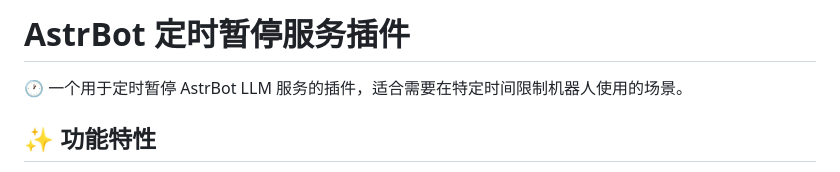
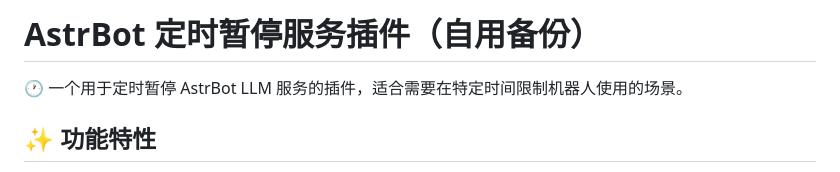
Before and after one commit to yahajiang/pause_schedule, a Markdown page: README.md, the part around the change. Rendered like a GitHub page.

```diff
--- a/README.md
+++ b/README.md
@@ -1,4 +1,4 @@
-# AstrBot 定时暂停服务插件
+# AstrBot 定时暂停服务插件（自用备份）
 
 🕐 一个用于定时暂停 AstrBot LLM 服务的插件，适合需要在特定时间限制机器人使用的场景。
 
```
